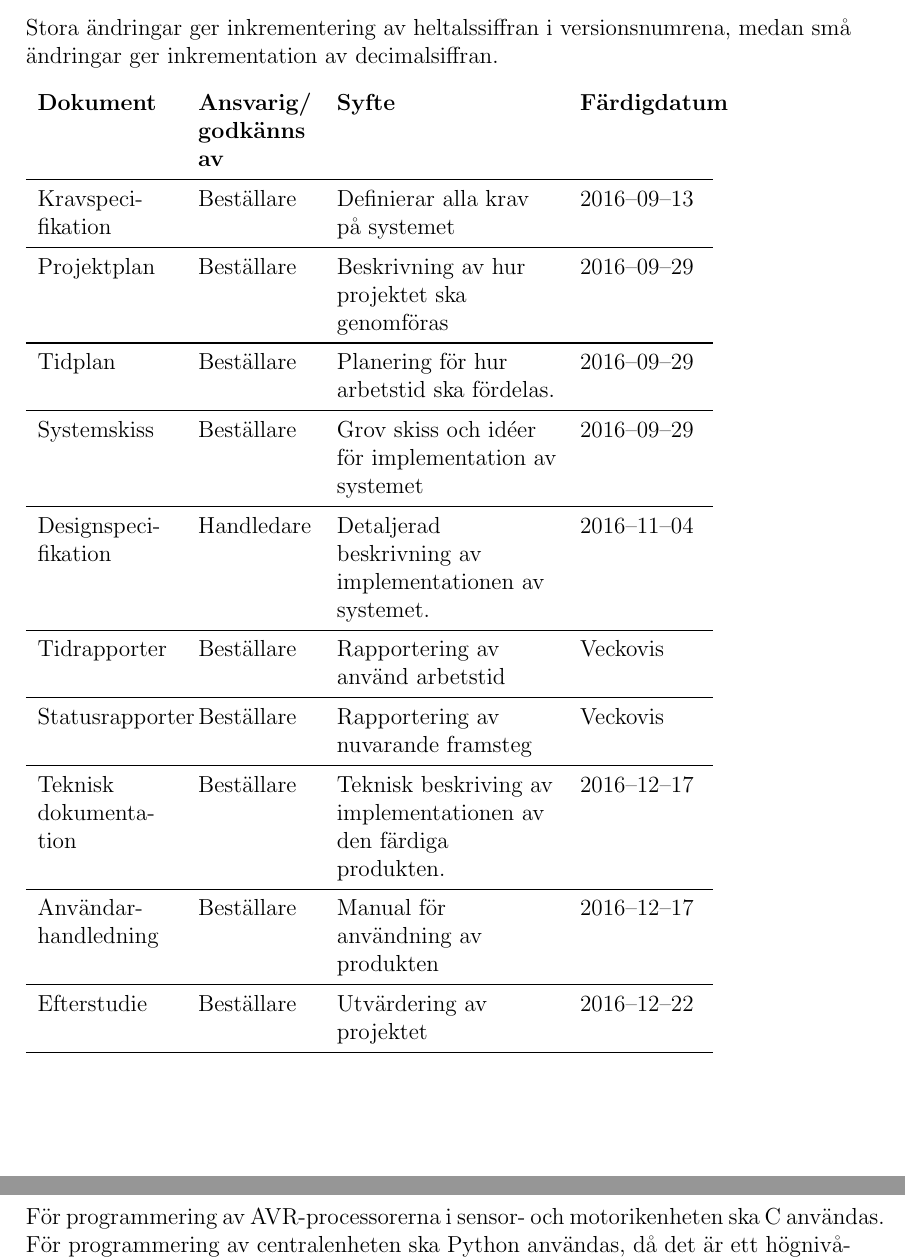
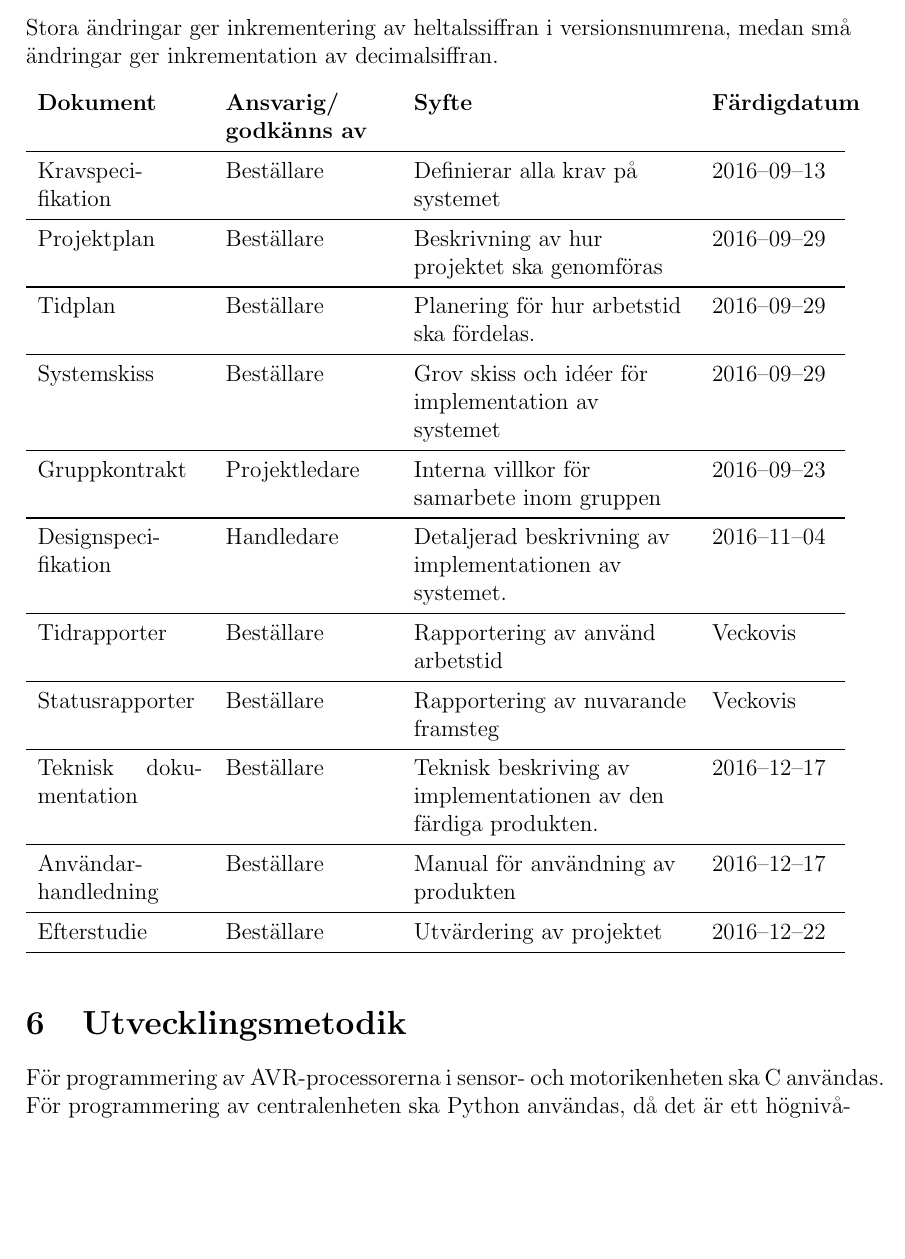
Before and after one commit to TheZoq2/LiTHe-Hex, a LaTeX document (documents/Projektplan/projektplan.tex): two parts of pages 9 and 10 of 15 before the commit and part of page 9 of 15 after it, the two joined at a grey line, cut so that both start at the same text, the shorter picture padded with empty space. Compiled offline with pdfLaTeX.

Commit message:
Fixed some stuff

```diff
--- a/documents/Projektplan/projektplan.tex
+++ b/documents/Projektplan/projektplan.tex
@@ -229,7 +225,7 @@
 
 	% FIXME kontrollera ansvarig och sånt
 	% TODO lägg till eventuella fler interna dokument
-	\begin{longtable}[l]{ p{2.5cm} p{2.1cm} >{\raggedright}p{4cm} p{2.2cm} l }
+	\begin{longtable}[l]{ p{3cm} p{3cm} >{\raggedright}p{5cm} p{2.2cm} l }
 		\textbf{Dokument} & \textbf{Ansvarig/ godkänns av} & \textbf{Syfte} & \textbf{Färdigdatum} \\ \midrule
 
 		Kravspeci-fikation & Beställare & Definierar alla krav på systemet & 2016--09--13 \\ \midrule
@@ -240,6 +236,9 @@
 
 		Systemskiss & Beställare & Grov skiss och idéer för implementation av systemet & 2016--09--29 \\ \midrule
 
+        Gruppkontrakt & Projektledare & Interna villkor för samarbete inom
+        gruppen & 2016--09--23 \\ \midrule
+
 		Designspeci-fikation & Handledare & Detaljerad beskrivning av implementationen av systemet. & 2016--11--04 \\ \midrule
 
 		Tidrapporter & Beställare & Rapportering av använd arbetstid & Veckovis		\\ \midrule
```
Also changed, not shown: documents/Projektplan/projektplan.tex (9 more changed lines).
